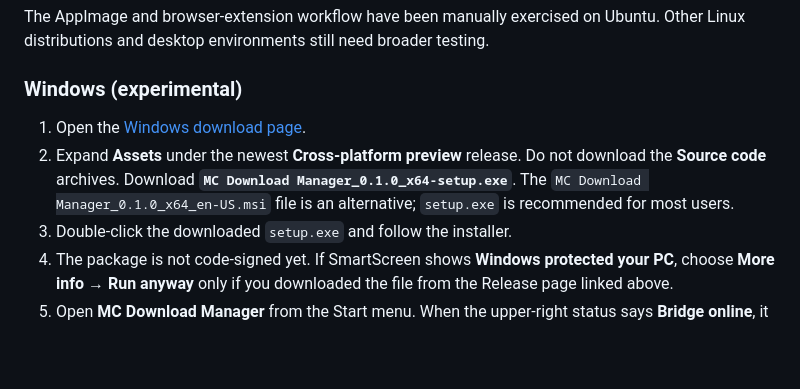
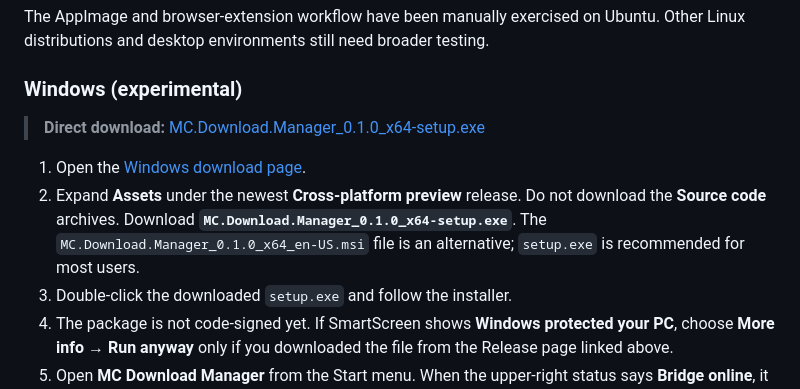
Before and after one commit to EfeDogan/mc-download-manager, a Markdown page: README.md, the part around the change. Rendered like a GitHub page; blank space fills up the shorter version.

Commit message:
docs: link directly to the Windows installer

```diff
--- a/README.md
+++ b/README.md
@@ -78,11 +78,14 @@ testing.
 
 ### Windows (experimental)
 
+> **Direct download:**
+> [MC.Download.Manager_0.1.0_x64-setup.exe](https://github.com/EfeDogan/mc-download-manager/releases/download/cross-platform-v0.1.0-preview.1/MC.Download.Manager_0.1.0_x64-setup.exe)
+
 1. Open the [Windows download page](https://github.com/EfeDogan/mc-download-manager/releases).
 2. Expand **Assets** under the newest **Cross-platform preview** release. Do not
    download the **Source code** archives. Download
-   **`MC Download Manager_0.1.0_x64-setup.exe`**. The
-   `MC Download Manager_0.1.0_x64_en-US.msi` file is an alternative;
+   **`MC.Download.Manager_0.1.0_x64-setup.exe`**. The
+   `MC.Download.Manager_0.1.0_x64_en-US.msi` file is an alternative;
    `setup.exe` is recommended for most users.
 3. Double-click the downloaded `setup.exe` and follow the installer.
 4. The package is not code-signed yet. If SmartScreen shows **Windows protected
```
Also changed, not shown: CrossPlatform/README.md (+1 -1 lines), README.tr.md (+5 -2 lines).
